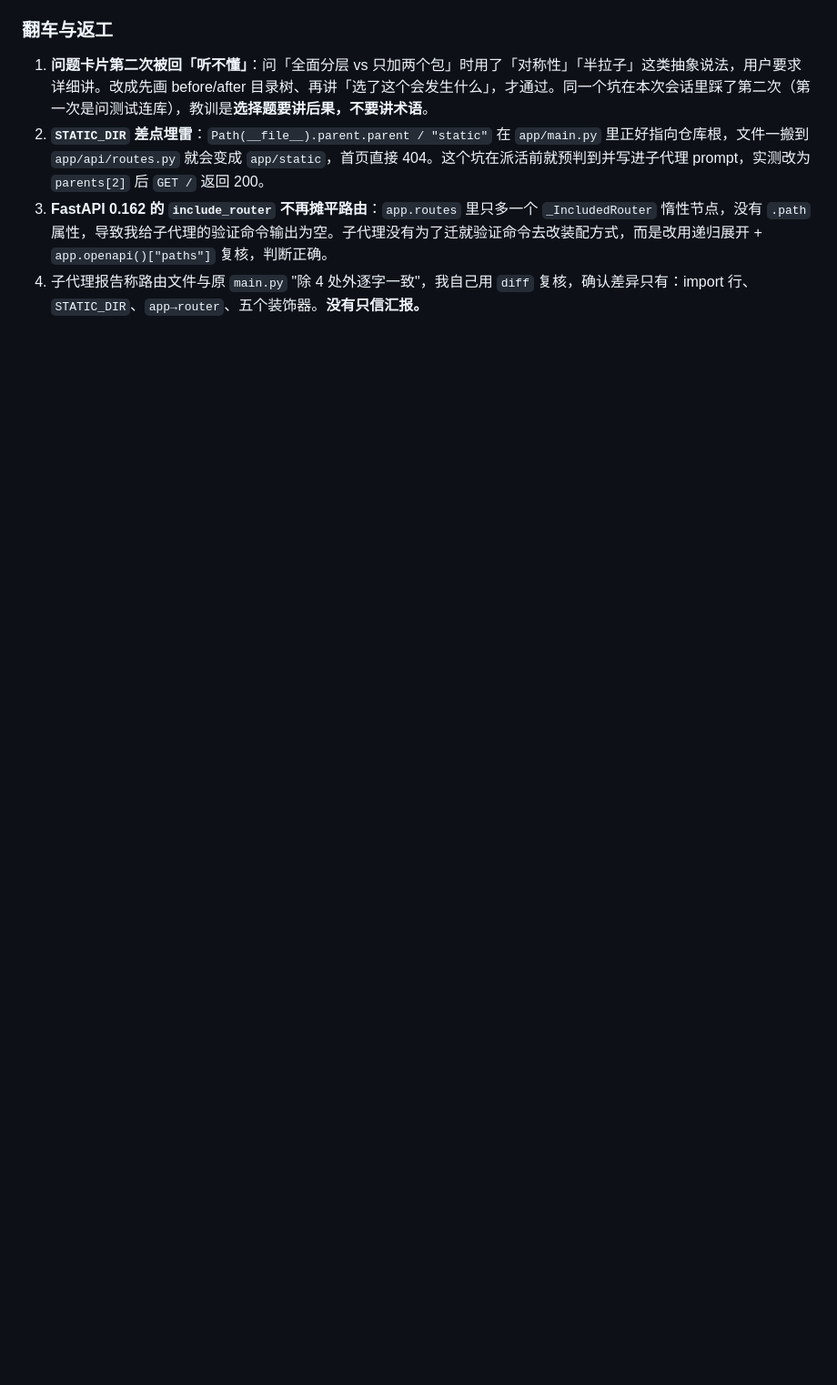
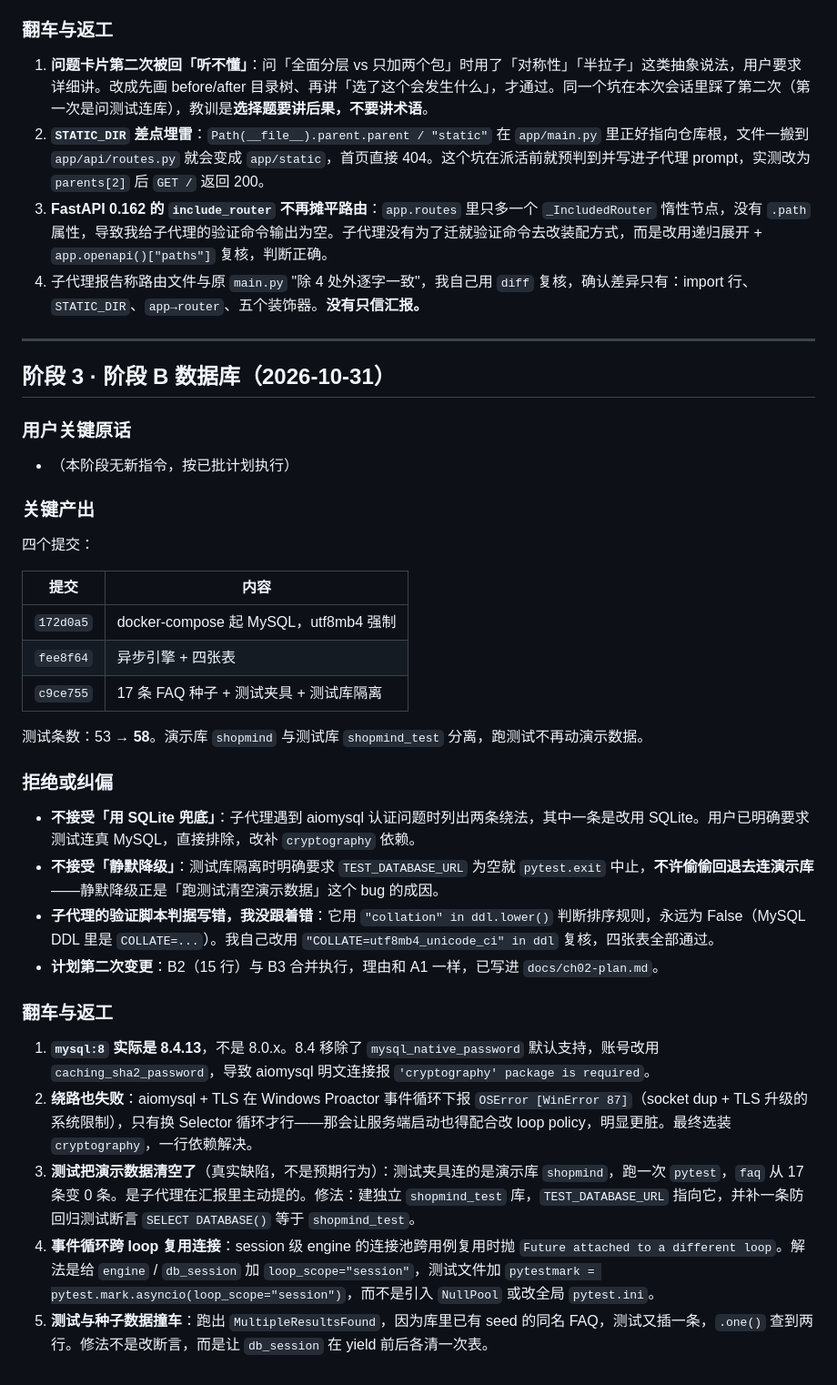
Before and after one commit to heaitcheng/shopmind, a Markdown page: dev-notes/ch02.md, the part around the change. Shown at 91% size. GitHub-like rendering; blank space fills up the shorter version.

Commit message:
docs: 追记阶段 B，含 MySQL 8.4 认证与测试库污染两个坑

```diff
--- a/dev-notes/ch02.md
+++ b/dev-notes/ch02.md
@@ -68,3 +68,38 @@
 2. **`STATIC_DIR` 差点埋雷**：`Path(__file__).parent.parent / "static"` 在 `app/main.py` 里正好指向仓库根，文件一搬到 `app/api/routes.py` 就会变成 `app/static`，首页直接 404。这个坑在派活前就预判到并写进子代理 prompt，实测改为 `parents[2]` 后 `GET /` 返回 200。
 3. **FastAPI 0.162 的 `include_router` 不再摊平路由**：`app.routes` 里只多一个 `_IncludedRouter` 惰性节点，没有 `.path` 属性，导致我给子代理的验证命令输出为空。子代理没有为了迁就验证命令去改装配方式，而是改用递归展开 + `app.openapi()["paths"]` 复核，判断正确。
 4. 子代理报告称路由文件与原 `main.py` "除 4 处外逐字一致"，我自己用 `diff` 复核，确认差异只有：import 行、`STATIC_DIR`、`app→router`、五个装饰器。**没有只信汇报。**
+
+---
+
+## 阶段 3 · 阶段 B 数据库（2026-10-31）
+
+### 用户关键原话
+
+- （本阶段无新指令，按已批计划执行）
+
+### 关键产出
+
+四个提交：
+
+| 提交 | 内容 |
+|---|---|
+| `172d0a5` | docker-compose 起 MySQL，utf8mb4 强制 |
+| `fee8f64` | 异步引擎 + 四张表 |
+| `c9ce755` | 17 条 FAQ 种子 + 测试夹具 + 测试库隔离 |
+
+测试条数：53 → **58**。演示库 `shopmind` 与测试库 `shopmind_test` 分离，跑测试不再动演示数据。
+
+### 拒绝或纠偏
+
+- **不接受「用 SQLite 兜底」**：子代理遇到 aiomysql 认证问题时列出两条绕法，其中一条是改用 SQLite。用户已明确要求测试连真 MySQL，直接排除，改补 `cryptography` 依赖。
+- **不接受「静默降级」**：测试库隔离时明确要求 `TEST_DATABASE_URL` 为空就 `pytest.exit` 中止，**不许偷偷回退去连演示库**——静默降级正是「跑测试清空演示数据」这个 bug 的成因。
+- **子代理的验证脚本判据写错，我没跟着错**：它用 `"collation" in ddl.lower()` 判断排序规则，永远为 False（MySQL DDL 里是 `COLLATE=...`）。我自己改用 `"COLLATE=utf8mb4_unicode_ci" in ddl` 复核，四张表全部通过。
+- **计划第二次变更**：B2（15 行）与 B3 合并执行，理由和 A1 一样，已写进 `docs/ch02-plan.md`。
+
+### 翻车与返工
+
+1. **`mysql:8` 实际是 8.4.13**，不是 8.0.x。8.4 移除了 `mysql_native_password` 默认支持，账号改用 `caching_sha2_password`，导致 aiomysql 明文连接报 `'cryptography' package is required`。
+2. **绕路也失败**：aiomysql + TLS 在 Windows Proactor 事件循环下报 `OSError [WinError 87]`（socket dup + TLS 升级的系统限制），只有换 Selector 循环才行——那会让服务端启动也得配合改 loop policy，明显更脏。最终选装 `cryptography`，一行依赖解决。
+3. **测试把演示数据清空了**（真实缺陷，不是预期行为）：测试夹具连的是演示库 `shopmind`，跑一次 `pytest`，`faq` 从 17 条变 0 条。是子代理在汇报里主动提的。修法：建独立 `shopmind_test` 库，`TEST_DATABASE_URL` 指向它，并补一条防回归测试断言 `SELECT DATABASE()` 等于 `shopmind_test`。
+4. **事件循环跨 loop 复用连接**：session 级 engine 的连接池跨用例复用时抛 `Future attached to a different loop`。解法是给 `engine` / `db_session` 加 `loop_scope="session"`，测试文件加 `pytestmark = pytest.mark.asyncio(loop_scope="session")`，而不是引入 `NullPool` 或改全局 `pytest.ini`。
+5. **测试与种子数据撞车**：跑出 `MultipleResultsFound`，因为库里已有 seed 的同名 FAQ，测试又插一条，`.one()` 查到两行。修法不是改断言，而是让 `db_session` 在 yield 前后各清一次表。
```
